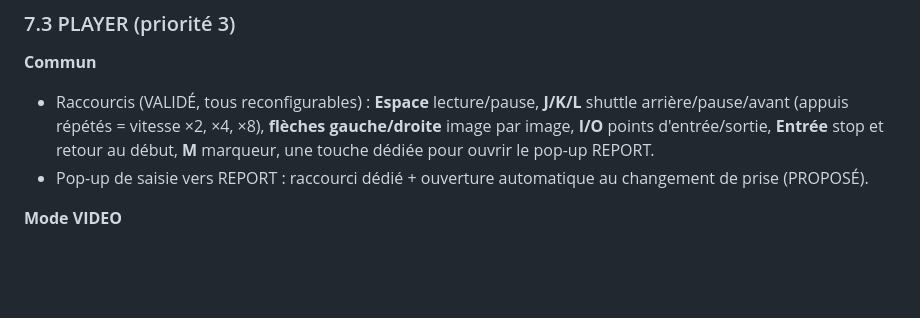
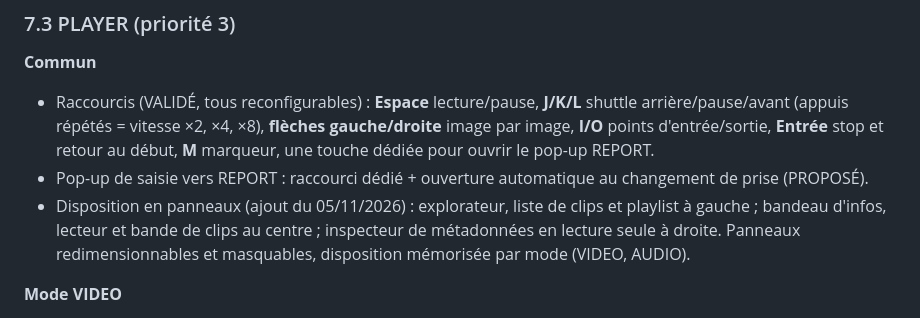
Before and after one commit to Herve-obe/VERIFLOW-v4, a Markdown page: docs/01_CHARTE.md, the part around the change. Drawn GitHub-style; blank space fills up the shorter version.

```diff
--- a/docs/01_CHARTE.md
+++ b/docs/01_CHARTE.md
@@ -292,6 +292,7 @@ Aucun logiciel ne peut garantir à lui seul une valeur juridique. VERIFLOW fourn
 **Commun**
 - Raccourcis (VALIDÉ, tous reconfigurables) : **Espace** lecture/pause, **J/K/L** shuttle arrière/pause/avant (appuis répétés = vitesse ×2, ×4, ×8), **flèches gauche/droite** image par image, **I/O** points d'entrée/sortie, **Entrée** stop et retour au début, **M** marqueur, une touche dédiée pour ouvrir le pop-up REPORT.
 - Pop-up de saisie vers REPORT : raccourci dédié + ouverture automatique au changement de prise (PROPOSÉ).
+- Disposition en panneaux (ajout du 05/11/2026) : explorateur, liste de clips et playlist à gauche ; bandeau d'infos, lecteur et bande de clips au centre ; inspecteur de métadonnées en lecture seule à droite. Panneaux redimensionnables et masquables, disposition mémorisée par mode (VIDEO, AUDIO).
 
 **Mode VIDEO**
 - Lecture fluide et **précise à l'image**, shuttle, jog.
```
Also changed, not shown: docs/05_PHASE3_PLAYER.md (+12 -0 lines), docs/TESTS_EN_ATTENTE.md (+1 -0 lines).
